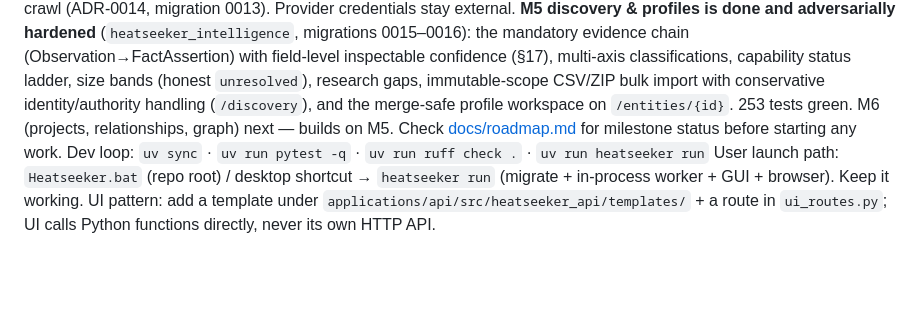
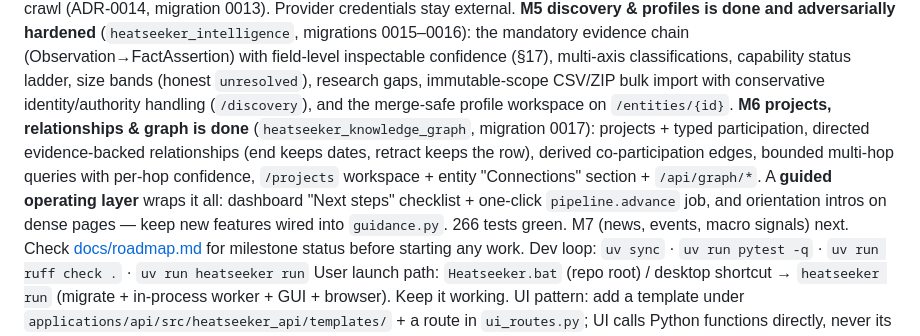
Before and after one commit to rubrubadubdub/heatseeker, a Markdown page: CLAUDE.md, the part around the change. GitHub-like rendering; blank space fills up the shorter version.

Commit message:
docs: mark M6 projects/relationships/graph done; record guided operating layer
M6 acceptance verified by tests: companies connect through projects and
typed relationships; every edge and path hop exposes confidence and
evidence; ended relationships retain their dates (retracted ones stay
for audit); multi-hop queries return inspectable paths with confidence
products.

Co-Authored-By: Claude Fable 5 <noreply@anthropic.com>

```diff
--- a/CLAUDE.md
+++ b/CLAUDE.md
@@ -35,8 +35,14 @@ mandatory evidence chain (Observation→FactAssertion) with field-level inspecta
 confidence (§17), multi-axis classifications, capability status ladder, size bands
 (honest `unresolved`), research gaps, immutable-scope CSV/ZIP bulk import with conservative
 identity/authority handling (`/discovery`), and the merge-safe profile workspace on
-`/entities/{id}`. 253 tests green. M6 (projects, relationships,
-graph) next — builds on M5.
+`/entities/{id}`. **M6 projects, relationships & graph is done**
+(`heatseeker_knowledge_graph`, migration 0017): projects + typed participation,
+directed evidence-backed relationships (end keeps dates, retract keeps the row),
+derived co-participation edges, bounded multi-hop queries with per-hop confidence,
+`/projects` workspace + entity "Connections" section + `/api/graph/*`. A **guided
+operating layer** wraps it all: dashboard "Next steps" checklist + one-click
+`pipeline.advance` job, and orientation intros on dense pages — keep new features
+wired into `guidance.py`. 266 tests green. M7 (news, events, macro signals) next.
 Check [docs/roadmap.md](docs/roadmap.md) for milestone status before starting any work.
 Dev loop: `uv sync` · `uv run pytest -q` · `uv run ruff check .` · `uv run heatseeker run`
 User launch path: `Heatseeker.bat` (repo root) / desktop shortcut → `heatseeker run`
```
Also changed, not shown: docs/roadmap.md (+2 -1 lines).
